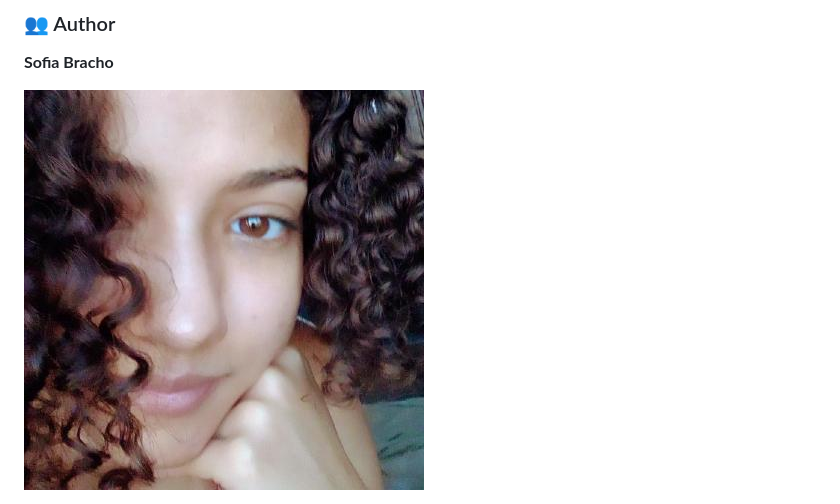
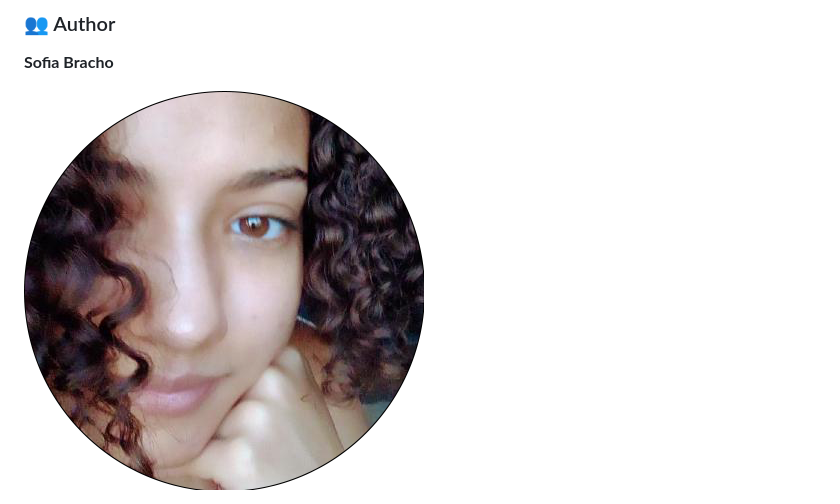
Before and after one commit to SofiaBracho/flashcards, a Markdown page: README.md, the part around the change. Rendered like a GitHub page; pictures changed too: media/author.jpg (deleted), media/author.png (added).

Commit message:
changed author img

```diff
--- a/README.md
+++ b/README.md
@@ -150,5 +150,5 @@ If you'd like to contribute, fork the repository and make changes as you'd like.
 **Sofia Bracho**
 
 <a href="https://github.com/SofiaBracho">
-  <img src="https://github.com/SofiaBracho/flashcards/blob/master/media/author.jpg" styles="border-radius: 50%; width:75px; height:75px;" />
+  <img src="https://github.com/SofiaBracho/flashcards/blob/master/media/author.png" styles="width:75px;" alt="Author"/>
 </a>
```
